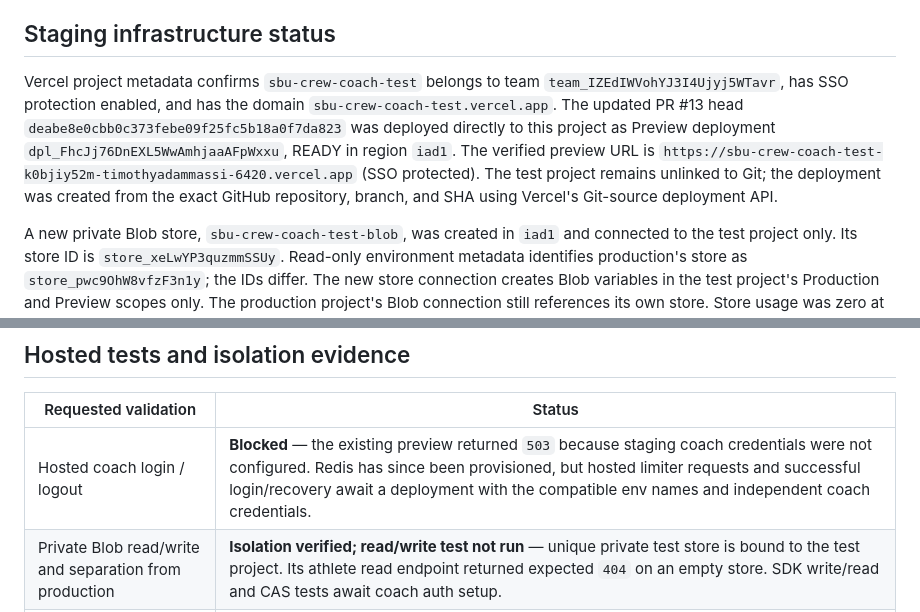
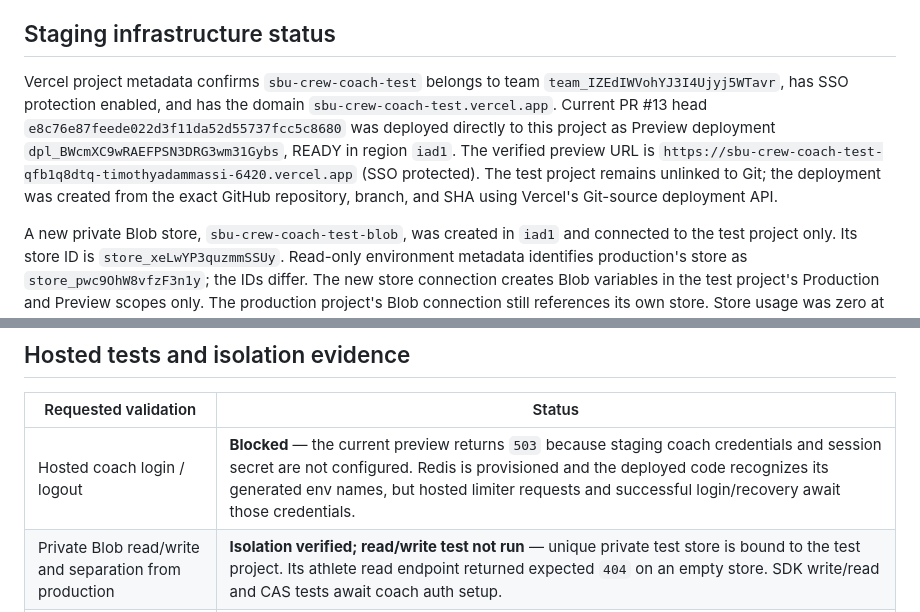
Before and after one commit to fieldlogic-lab/sbu-crew-coach, a Markdown page: docs/release-readiness-assignment-004.md, 2 parts joined by grey strips. Drawn GitHub-style.

Commit message:
Record current preview deployment evidence

```diff
--- a/docs/release-readiness-assignment-004.md
+++ b/docs/release-readiness-assignment-004.md
@@ -19,7 +19,7 @@ Automated synthetic validation: `npm test` passed **50/50 tests**, including sha
 
 ## Staging infrastructure status
 
-Vercel project metadata confirms `sbu-crew-coach-test` belongs to team `team_IZEdIWVohYJ3I4Ujyj5WTavr`, has SSO protection enabled, and has the domain `sbu-crew-coach-test.vercel.app`. The updated PR #13 head `deabe8e0cbb0c373febe09f25fc5b18a0f7da823` was deployed directly to this project as Preview deployment `dpl_FhcJj76DnEXL5WwAmhjaaAFpWxxu`, READY in region `iad1`. The verified preview URL is `https://sbu-crew-coach-test-k0bjiy52m-timothyadammassi-6420.vercel.app` (SSO protected). The test project remains unlinked to Git; the deployment was created from the exact GitHub repository, branch, and SHA using Vercel's Git-source deployment API.
+Vercel project metadata confirms `sbu-crew-coach-test` belongs to team `team_IZEdIWVohYJ3I4Ujyj5WTavr`, has SSO protection enabled, and has the domain `sbu-crew-coach-test.vercel.app`. Current PR #13 head `e8c76e87feede022d3f11da52d55737fcc5c8680` was deployed directly to this project as Preview deployment `dpl_BWcmXC9wRAEFPSN3DRG3wm31Gybs`, READY in region `iad1`. The verified preview URL is `https://sbu-crew-coach-test-qfb1q8dtq-timothyadammassi-6420.vercel.app` (SSO protected). The test project remains unlinked to Git; the deployment was created from the exact GitHub repository, branch, and SHA using Vercel's Git-source deployment API.
 
 A new private Blob store, `sbu-crew-coach-test-blob`, was created in `iad1` and connected to the test project only. Its store ID is `store_xeLwYP3quzmmSSUy`. Read-only environment metadata identifies production's store as `store_pwc9OhW8vfzF3n1y`; the IDs differ. The new store connection creates Blob variables in the test project's Production and Preview scopes only. The production project's Blob connection still references its own store. Store usage was zero at inspection. The Preview deployment is a separate Vercel project deployment and carries only that test project’s Preview environment. Thus Blob isolation is verified; hosted application-level read/write behavior is not yet tested.
 
@@ -38,7 +38,7 @@ The private Blob and Redis stores and Preview deployment are established. Remain
 
 | Requested validation | Status |
 |---|---|
-| Hosted coach login / logout | **Blocked** — the existing preview returned `503` because staging coach credentials were not configured. Redis has since been provisioned, but hosted limiter requests and successful login/recovery await a deployment with the compatible env names and independent coach credentials. |
+| Hosted coach login / logout | **Blocked** — the current preview returns `503` because staging coach credentials and session secret are not configured. Redis is provisioned and the deployed code recognizes its generated env names, but hosted limiter requests and successful login/recovery await those credentials. |
 | Private Blob read/write and separation from production | **Isolation verified; read/write test not run** — unique private test store is bound to the test project. Its athlete read endpoint returned expected `404` on an empty store. SDK write/read and CAS tests await coach auth setup. |
 | Concurrent update / conflict handling on hosted Blob | **Not run** — local synthetic CAS coverage remains; hosted Blob semantics are unverified. |
 | Athlete publication and error recovery | **Not run hosted** — the synthetic athlete endpoint correctly reports no publication on the empty test store; hosted publication/recovery awaits coach auth setup. Local synthetic publication and partial-failure tests remain passing. |
```
